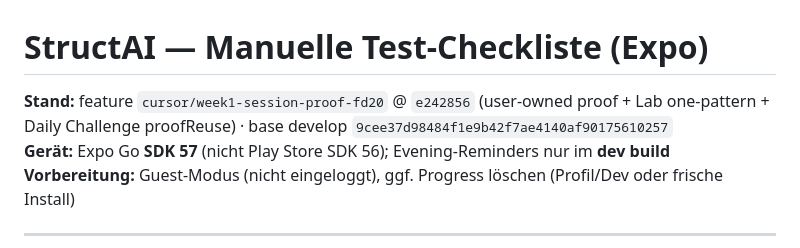
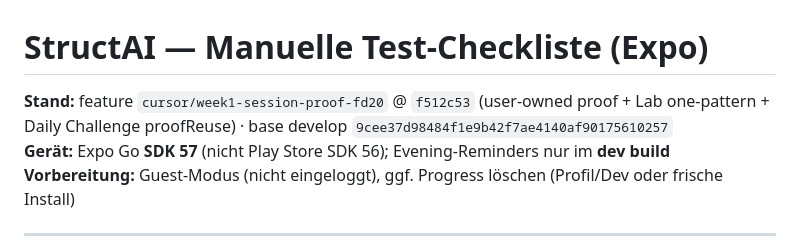
Before and after one commit to Tenjire905/StructAI, a Markdown page: product-integration/MANUAL-TEST-CHECKLIST.md, the part around the change. GitHub-like rendering.

Commit message:
docs: pin checklist tip to branch HEAD
Co-authored-by: Tenjire905 <Tenjire905@users.noreply.github.com>

```diff
--- a/product-integration/MANUAL-TEST-CHECKLIST.md
+++ b/product-integration/MANUAL-TEST-CHECKLIST.md
@@ -1,6 +1,6 @@
 # StructAI — Manuelle Test-Checkliste (Expo)
 
-**Stand:** feature `cursor/week1-session-proof-fd20` @ `e242856` (user-owned proof + Lab one-pattern + Daily Challenge proofReuse) · base develop `9cee37d98484f1e9b42f7ae4140af90175610257`
+**Stand:** feature `cursor/week1-session-proof-fd20` @ `f512c53` (user-owned proof + Lab one-pattern + Daily Challenge proofReuse) · base develop `9cee37d98484f1e9b42f7ae4140af90175610257`
 **Gerät:** Expo Go **SDK 57** (nicht Play Store SDK 56); Evening-Reminders nur im **dev build**
 **Vorbereitung:** Guest-Modus (nicht eingeloggt), ggf. Progress löschen (Profil/Dev oder frische Install)
 
```
